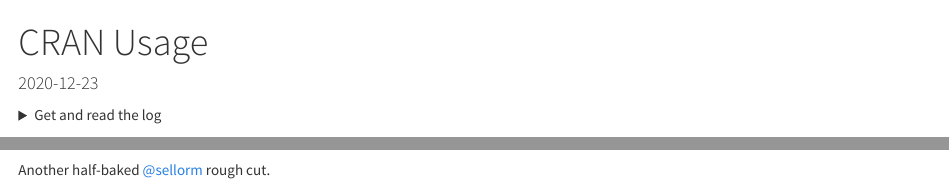
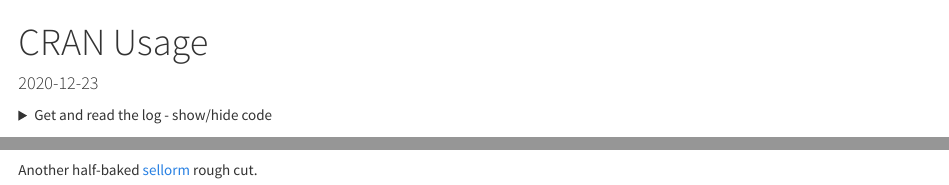
Before and after one commit to sellorm/cran-usage, an R Markdown document (cran-usage.Rmd): the page in a window 1100 px wide, from its top, and a second part further down, joined at a grey line. Rendered offline with R 4.5, knitr and Pandoc, with nearby package versions; some code elsewhere in the file could not run offline.

Commit message:
minor tweaks

````diff
--- a/cran-usage.Rmd
+++ b/cran-usage.Rmd
@@ -13,9 +13,7 @@ options(scipen=999)
 
 <details>
 
-<summary>Get and read the log</summary>
-
-Get and read the log file.
+<summary>Get and read the log - show/hide code</summary>
 
 ```{r get_log}
 yesterday <- Sys.Date()-1
@@ -55,4 +53,4 @@ barplot(table(r_os))
 barplot(table(cranlog$r_arch), cex.names = .8)
 ```
 
-Another half-baked [@sellorm](https://twitter.com/sellorm) rough cut.
+Another half-baked [sellorm](https://twitter.com/sellorm) rough cut.
````
